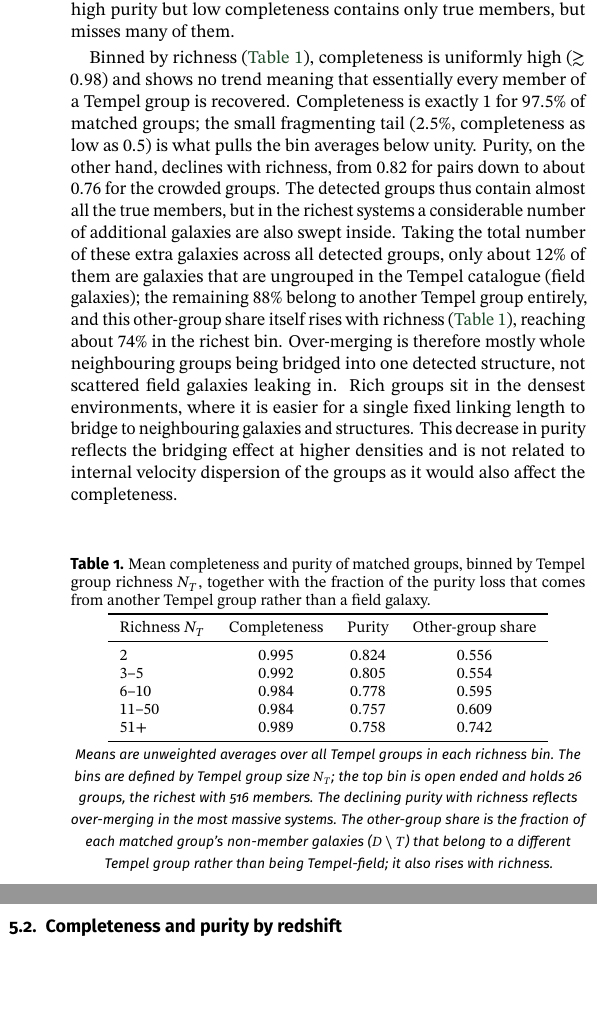
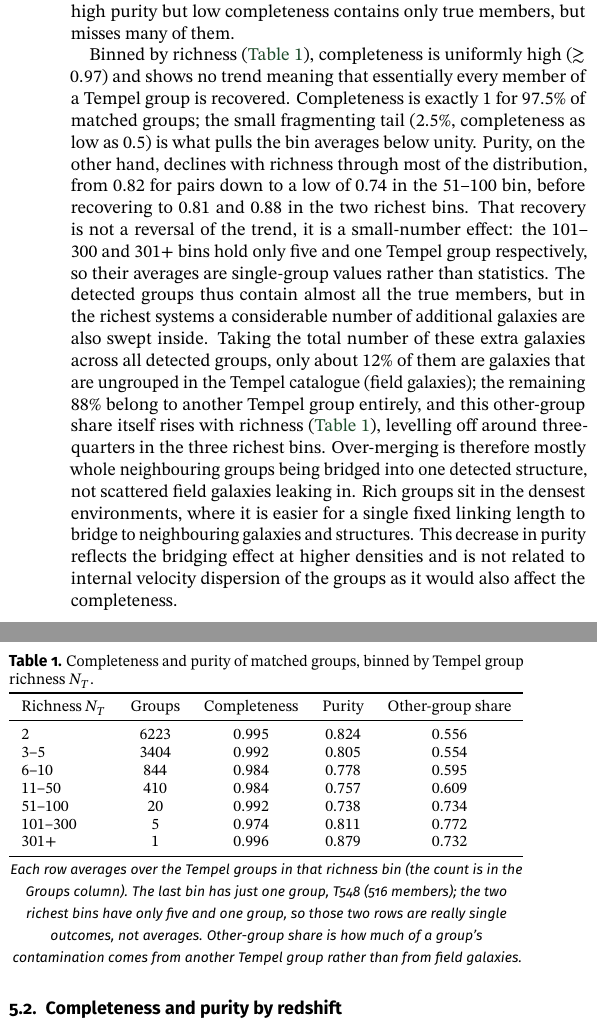
Before and after one commit to M-A-Tbn/CN-project, a LaTeX document (Report/main.tex): two parts of the columns of page 5 of 11, joined at a grey line, cut so that both start at the same text, the shorter picture padded with empty space. Compiled offline with pdfLaTeX.

```diff
--- a/Report/main.tex
+++ b/Report/main.tex
@@ -674,16 +727,19 @@
 but low completeness contains only true members, but misses many of them.
 
 Binned by richness (\tabref{tab:richness}), completeness is uniformly high
-($\gtrsim 0.98$) and shows no trend meaning that essentially every member of a Tempel group
+($\gtrsim 0.97$) and shows no trend meaning that essentially every member of a Tempel group
 is recovered. Completeness is exactly 1 for 97.5\% of matched groups; the
 small fragmenting tail (2.5\%, completeness as low as 0.5) is what pulls
-the bin averages below unity. Purity, on the other hand, declines with richness, from 0.82 for pairs down
-to about 0.76 for the crowded groups. The detected groups thus contain almost all the true
+the bin averages below unity. Purity, on the other hand, declines with richness through most of
+the distribution, from 0.82 for pairs down to a low of 0.74 in the 51--100 bin, before recovering
+to 0.81 and 0.88 in the two richest bins. That recovery is not a reversal of the trend, it is a
+small-number effect: the 101--300 and 301+ bins hold only five and one Tempel group respectively,
+so their averages are single-group values rather than statistics. The detected groups thus contain almost all the true
 members, but in the richest systems a considerable number of additional galaxies are also
 swept inside. Taking the total number of these extra galaxies across all detected groups, only about 12\%
 of them are galaxies that are ungrouped in the Tempel catalogue (field galaxies); the remaining 88\% belong to
 another Tempel group entirely, and this other-group share itself rises with richness (\tabref{tab:richness}),
-reaching about 74\% in the richest bin. Over-merging is therefore mostly whole neighbouring groups being
+levelling off around three-quarters in the three richest bins. Over-merging is therefore mostly whole neighbouring groups being
 bridged into one detected structure, not scattered field galaxies leaking in.
 Rich groups sit in the densest environments, where it is easier for a single fixed linking length to
 bridge to neighbouring galaxies and structures. This decrease in purity reflects
@@ -691,29 +747,29 @@
 also affect the completeness.
 
 \begin{table}[H]
-    \caption{Mean completeness and purity of matched groups, binned by Tempel
-    group richness $N_T$, together with the fraction of the purity loss that
-    comes from another Tempel group rather than a field galaxy.}
+    \caption{Completeness and purity of matched groups, binned by Tempel
+    group richness $N_T$.}
     \label{tab:richness}
     \centering
-    \begin{tabular}{lccc}
+    \begin{tabular}{lcccc}
         \toprule
-        Richness $N_T$ & Completeness & Purity & Other-group share \\
+        Richness $N_T$ & Groups & Completeness & Purity & Other-group share \\
         \midrule
-        2          & 0.995 & 0.824 & 0.556 \\
-        3--5     & 0.992 & 0.805 & 0.554 \\
-        6--10    & 0.984 & 0.778 & 0.595 \\
-        11--50   & 0.984 & 0.757 & 0.609 \\
-        51+      & 0.989 & 0.758 & 0.742 \\
+        2          & 6223 & 0.995 & 0.824 & 0.556 \\
+        3--5     & 3404 & 0.992 & 0.805 & 0.554 \\
+        6--10    & 844  & 0.984 & 0.778 & 0.595 \\
+        11--50   & 410  & 0.984 & 0.757 & 0.609 \\
+        51--100  & 20   & 0.992 & 0.738 & 0.734 \\
+        101--300 & 5    & 0.974 & 0.811 & 0.772 \\
+        301+     & 1    & 0.996 & 0.879 & 0.732 \\
         \bottomrule
     \end{tabular}
-    \tabletext{Means are unweighted averages over all Tempel groups in each
-    richness bin. The bins are defined by Tempel group size $N_T$; the top
-    bin is open ended and holds 26 groups, the richest with 516 members. The
-    declining purity with richness reflects over-merging in the most massive
-    systems. The other-group share is the fraction of each matched group's
-    non-member galaxies ($D \setminus T$) that belong to a different Tempel
-    group rather than being Tempel-field; it also rises with richness.}
+    \tabletext{Each row averages over the Tempel groups in that richness bin
+    (the count is in the Groups column). The last bin has just one group,
+    T548 (516 members); the two richest bins have only five and one group,
+    so those two rows are really single outcomes, not averages. Other-group
+    share is how much of a group's contamination comes from another Tempel
+    group rather than from field galaxies.}
 \end{table}
 
 \subsection{Completeness and purity by redshift}
```
Also changed, not shown: Report/main.tex (117 more changed lines). Lines whose indentation alone changed are shown as unchanged.
